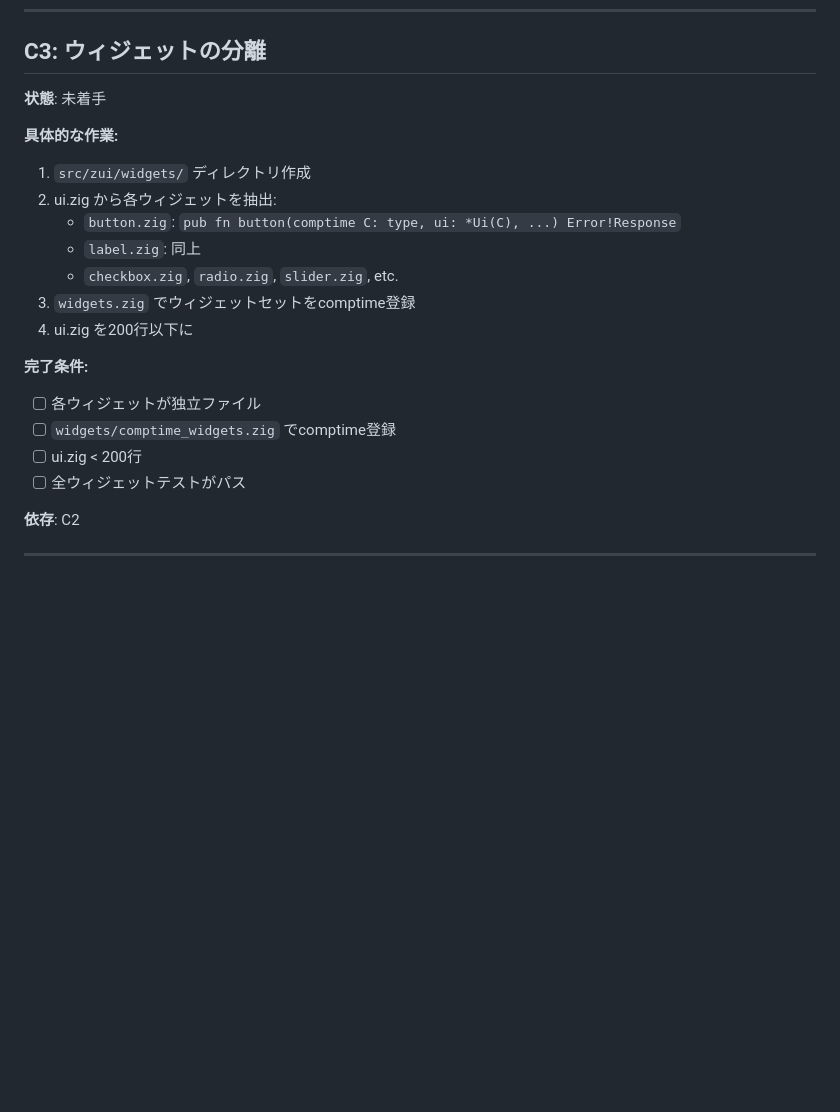
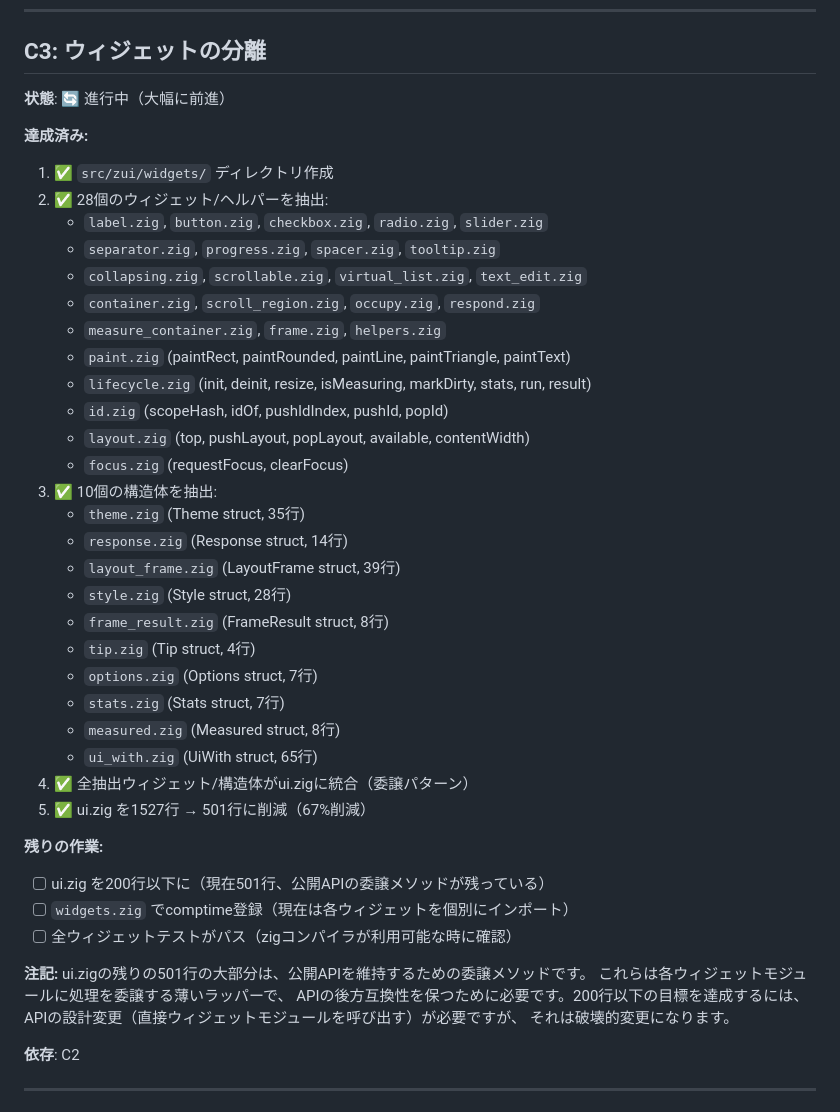
Before and after one commit to umiturtle/ZPU, a Markdown page: docs/zui/MILESTONES.md, the part around the change. Rendered like a GitHub page; blank space fills up the shorter version.

Commit message:
docs(zui): Update C3 milestone status - 28 widgets + 10 structs extracted
Mark C3 as in-progress with significant progress:
- Extracted 28 widgets/helpers to src/zui/widgets/
- Extracted 10 structs to separate files
- Reduced ui.zig from 1527 → 501 lines (67% reduction)
- All extracted modules integrated via delegation pattern
- Remaining 501 lines are public API delegation methods

Co-authored-by: arena-agent <297053741+arena-agent@users.noreply.github.com>

```diff
--- a/docs/zui/MILESTONES.md
+++ b/docs/zui/MILESTONES.md
@@ -438,22 +438,46 @@ pub fn adapt(comptime Config: Config, physical_size: Vec2, dpi: f32) AdaptedConf
 
 ## C3: ウィジェットの分離
 
-**状態**: 未着手
+**状態**: 🔄 進行中（大幅に前進）
 
-**具体的な作業:**
-1. `src/zui/widgets/` ディレクトリ作成
-2. ui.zig から各ウィジェットを抽出:
-   - `button.zig`: `pub fn button(comptime C: type, ui: *Ui(C), ...) Error!Response`
-   - `label.zig`: 同上
-   - `checkbox.zig`, `radio.zig`, `slider.zig`, etc.
-3. `widgets.zig` でウィジェットセットをcomptime登録
-4. ui.zig を200行以下に
+**達成済み:**
+1. ✅ `src/zui/widgets/` ディレクトリ作成
+2. ✅ 28個のウィジェット/ヘルパーを抽出:
+   - `label.zig`, `button.zig`, `checkbox.zig`, `radio.zig`, `slider.zig`
+   - `separator.zig`, `progress.zig`, `spacer.zig`, `tooltip.zig`
+   - `collapsing.zig`, `scrollable.zig`, `virtual_list.zig`, `text_edit.zig`
+   - `container.zig`, `scroll_region.zig`, `occupy.zig`, `respond.zig`
+   - `measure_container.zig`, `frame.zig`, `helpers.zig`
+   - `paint.zig` (paintRect, paintRounded, paintLine, paintTriangle, paintText)
+   - `lifecycle.zig` (init, deinit, resize, isMeasuring, markDirty, stats, run, result)
+   - `id.zig` (scopeHash, idOf, pushIdIndex, pushId, popId)
+   - `layout.zig` (top, pushLayout, popLayout, available, contentWidth)
+   - `focus.zig` (requestFocus, clearFocus)
+3. ✅ 10個の構造体を抽出:
+   - `theme.zig` (Theme struct, 35行)
+   - `response.zig` (Response struct, 14行)
+   - `layout_frame.zig` (LayoutFrame struct, 39行)
+   - `style.zig` (Style struct, 28行)
+   - `frame_result.zig` (FrameResult struct, 8行)
+   - `tip.zig` (Tip struct, 4行)
+   - `options.zig` (Options struct, 7行)
+   - `stats.zig` (Stats struct, 7行)
+   - `measured.zig` (Measured struct, 8行)
+   - `ui_with.zig` (UiWith struct, 65行)
+4. ✅ 全抽出ウィジェット/構造体がui.zigに統合（委譲パターン）
+5. ✅ ui.zig を1527行 → 501行に削減（67%削減）
 
-**完了条件:**
-- [ ] 各ウィジェットが独立ファイル
-- [ ] `widgets/comptime_widgets.zig` でcomptime登録
-- [ ] ui.zig < 200行
-- [ ] 全ウィジェットテストがパス
+**残りの作業:**
+- [ ] ui.zig を200行以下に（現在501行、公開APIの委譲メソッドが残っている）
+- [ ] `widgets.zig` でcomptime登録（現在は各ウィジェットを個別にインポート）
+- [ ] 全ウィジェットテストがパス（zigコンパイラが利用可能な時に確認）
+
+**注記:**
+ui.zigの残りの501行の大部分は、公開APIを維持するための委譲メソッドです。
+これらは各ウィジェットモジュールに処理を委譲する薄いラッパーで、
+APIの後方互換性を保つために必要です。200行以下の目標を達成するには、
+APIの設計変更（直接ウィジェットモジュールを呼び出す）が必要ですが、
+それは破壊的変更になります。
 
 **依存**: C2
 
```
